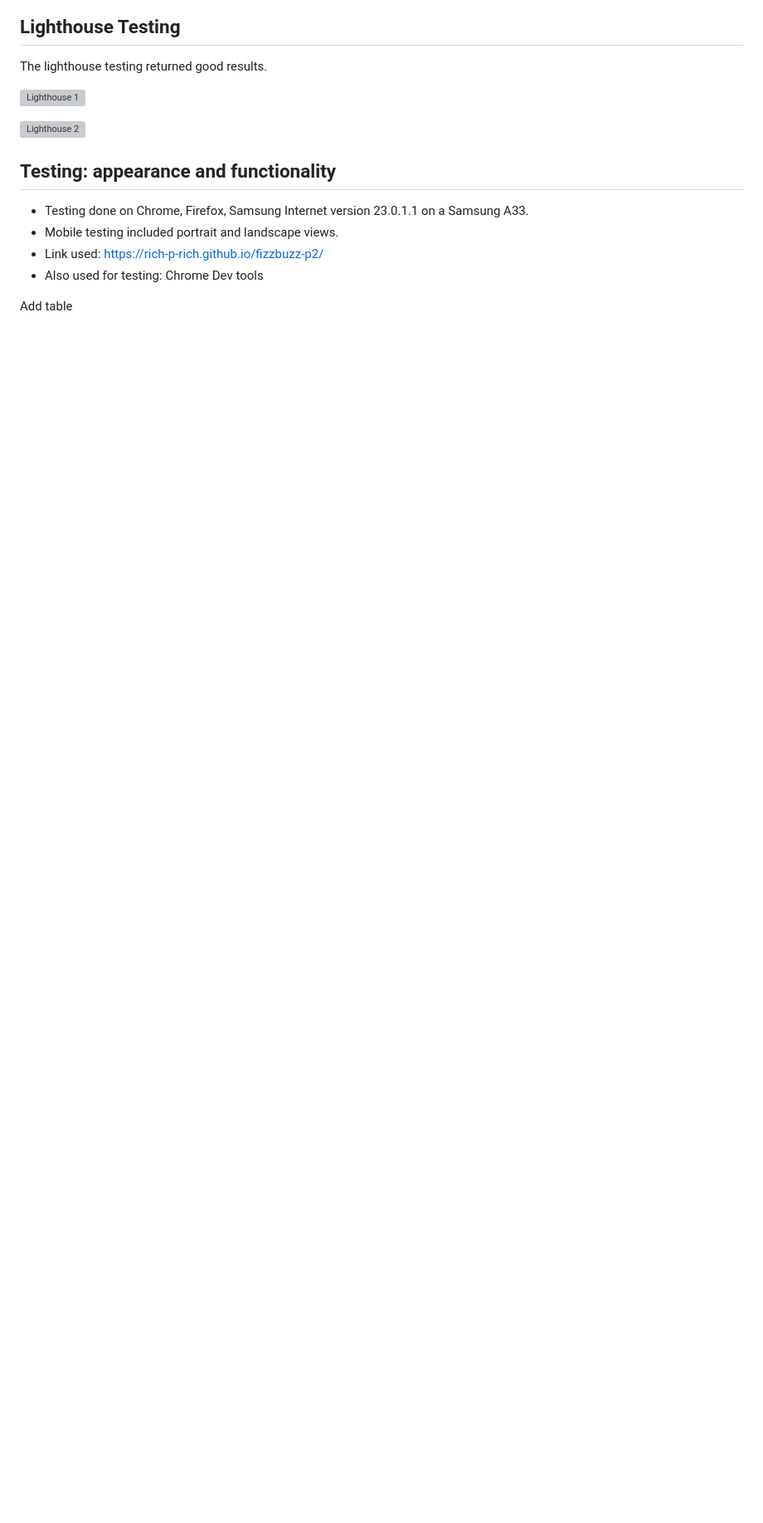
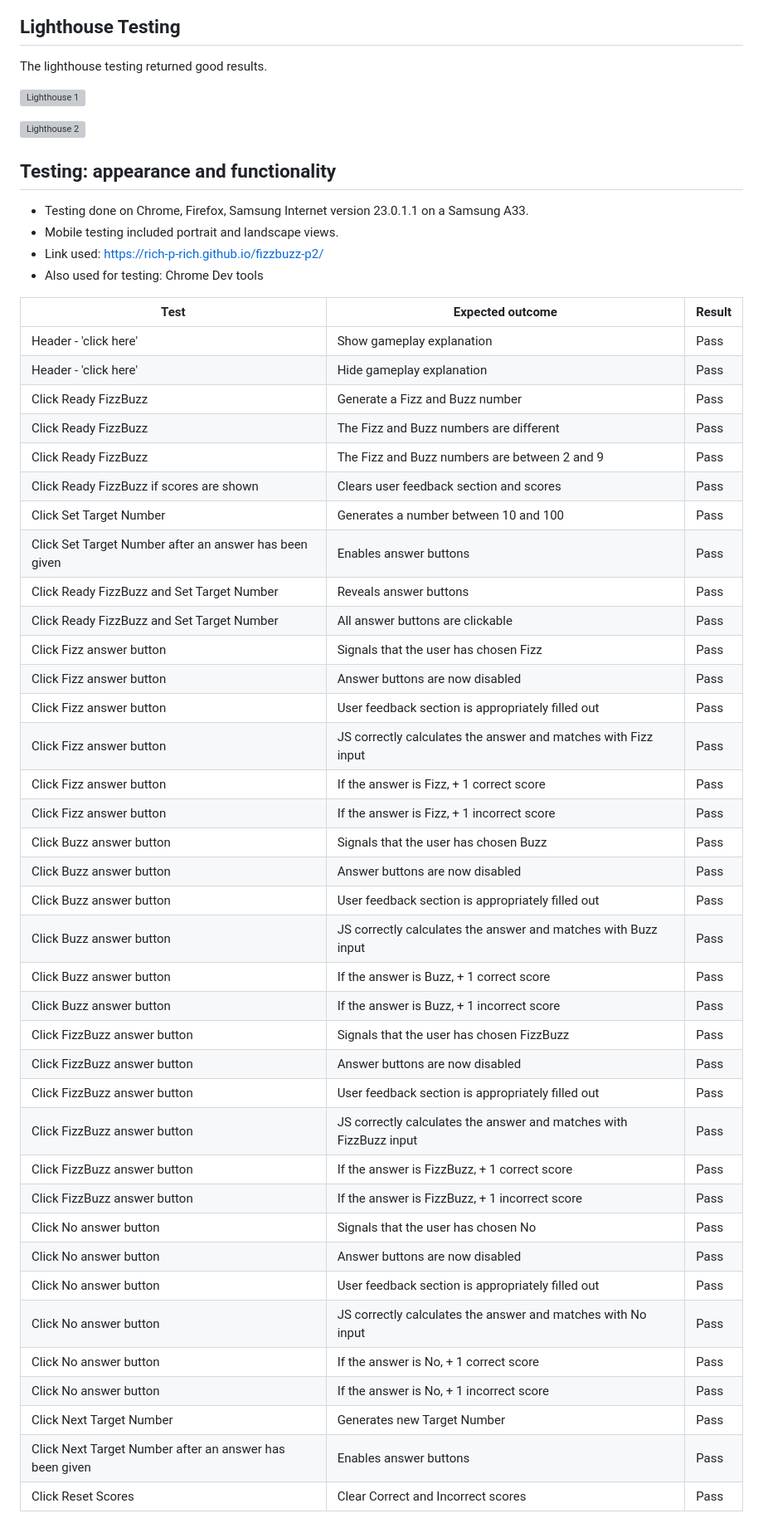
Before and after one commit to rich-p-rich/fizzbuzz-p2, a Markdown page: README.md, the part around one of its changes. Shown at 83% size. Rendered like a GitHub page; blank space fills up the shorter version; grey boxes are pictures that could not be loaded.

```diff
--- a/README.md
+++ b/README.md
@@ -205,5 +219,43 @@ The lighthouse testing returned good results.
 - Link used: https://rich-p-rich.github.io/fizzbuzz-p2/
 - Also used for testing: Chrome Dev tools
 
-Add table
+| Test                                              | Expected outcome                                    | Result |
+| ------------------------------------------------- | --------------------------------------------------- | ------ |
+|Header - 'click here'                     | Show gameplay explanation   	        | Pass   |
+|Header - 'click here'                     | Hide gameplay explanation   	        | Pass  |
+|Click Ready FizzBuzz                     | Generate a Fizz and Buzz number         | Pass   |
+|Click Ready FizzBuzz                     | The Fizz and Buzz numbers are different        | Pass |
+|Click Ready FizzBuzz                     | The Fizz and Buzz numbers are between 2 and 9        | Pass |
+|Click Ready FizzBuzz if scores are shown | Clears user feedback section and scores         | Pass  |
+|Click Set Target Number | Generates a number between 10 and 100        | Pass  |
+|Click Set Target Number after an answer has been given | Enables answer buttons        | Pass  |
+|Click Ready FizzBuzz and Set Target Number | Reveals answer buttons        | Pass  |
+|Click Ready FizzBuzz and Set Target Number  | All answer buttons are clickable         | Pass  |
+|Click Fizz answer button | Signals that the user has chosen Fizz        | Pass  |
+|Click Fizz answer button | Answer buttons are now disabled     | Pass  |
+|Click Fizz answer button | User feedback section is appropriately filled out    | Pass  |
+|Click Fizz answer button | JS correctly calculates the answer and matches with Fizz input    | Pass  |
+|Click Fizz answer button | If the answer is Fizz, + 1 correct score        | Pass  |
+|Click Fizz answer button | If the answer is Fizz, + 1 incorrect score        | Pass |
+|Click Buzz answer button | Signals that the user has chosen Buzz        | Pass  |
+|Click Buzz answer button | Answer buttons are now disabled     | Pass  |
+|Click Buzz answer button | User feedback section is appropriately filled out    | Pass  |
+|Click Buzz answer button | JS correctly calculates the answer and matches with Buzz input    | Pass  |
+|Click Buzz answer button | If the answer is Buzz, + 1 correct score        | Pass  |
+|Click Buzz answer button | If the answer is Buzz, + 1 incorrect score        | Pass |
+|Click FizzBuzz answer button | Signals that the user has chosen FizzBuzz        | Pass |
+|Click FizzBuzz answer button | Answer buttons are now disabled     | Pass  |
+|Click FizzBuzz answer button | User feedback section is appropriately filled out    | Pass  |
+|Click FizzBuzz answer button | JS correctly calculates the answer and matches with FizzBuzz input    | Pass  |
+|Click FizzBuzz answer button | If the answer is FizzBuzz, + 1 correct score        | Pass  |
+|Click FizzBuzz answer button | If the answer is FizzBuzz, + 1 incorrect score        | Pass |
+|Click No answer button | Signals that the user has chosen No        | Pass |
+|Click No answer button | Answer buttons are now disabled     | Pass  |
+|Click No answer button | User feedback section is appropriately filled out    | Pass  |
+|Click No answer button | JS correctly calculates the answer and matches with No input    | Pass  |
+|Click No answer button | If the answer is No, + 1 correct score        | Pass  |
+|Click No answer button | If the answer is No, + 1 incorrect score        | Pass |
+|Click Next Target Number | Generates new Target Number       | Pass  |
+|Click Next Target Number after an answer has been given | Enables answer buttons        | Pass  |
+|Click Reset Scores | Clear Correct and Incorrect scores      | Pass  |
 
```
Also changed, not shown: other parts of README.md (+35 -4 lines), documentation/documentation-images/features_2a_media-queries-laptop.PNG (added), documentation/documentation-images/features_2a_media-queries-tablet.PNG (added), 2 other files.
